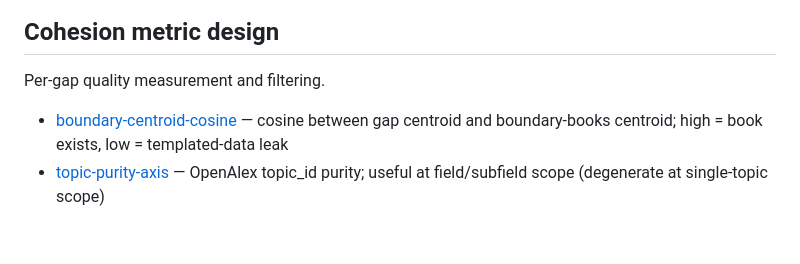
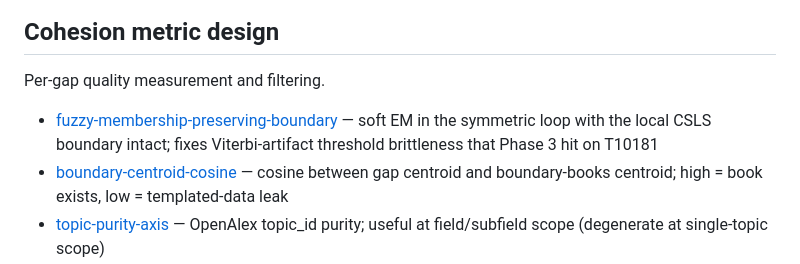
Before and after one commit to GeoffChurch/bookgap, a Markdown page: docs/backlog/index.md, the part around the change. GitHub-like rendering; blank space fills up the shorter version.

Commit message:
docs(backlog): fuzzy/soft-EM membership preserving local boundary
The Viterbi-style hard-EM framing of the current symmetric loop
explains the Task 10 basin-matching failures (Dependency Parsing,
Coreference, Morphology, MT Eval, QA tagged real-gap despite having
textbooks): threshold brittleness locks early decisions, path
dependence stays. Soft EM with the same boundary keeps everything
we like (local CSLS, self-tuning Gaussian, per-basin compute) and
should fix both modes. ~1-2 days to implement.

```diff
--- a/docs/backlog/index.md
+++ b/docs/backlog/index.md
@@ -20,6 +20,7 @@ How candidate gaps are produced and refined.
 
 Per-gap quality measurement and filtering.
 
+- [fuzzy-membership-preserving-boundary](cohesion-metric-design/fuzzy-membership-preserving-boundary.md) — soft EM in the symmetric loop with the local CSLS boundary intact; fixes Viterbi-artifact threshold brittleness that Phase 3 hit on T10181
 - [boundary-centroid-cosine](cohesion-metric-design/boundary-centroid-cosine.md) — cosine between gap centroid and boundary-books centroid; high = book exists, low = templated-data leak
 - [topic-purity-axis](cohesion-metric-design/topic-purity-axis.md) — OpenAlex topic_id purity; useful at field/subfield scope (degenerate at single-topic scope)
 - [dedup-cache-member-sets](cohesion-metric-design/dedup-cache-member-sets.md) — small optimization for Jaccard dedup loop
```
Also changed, not shown: 1 other file.
